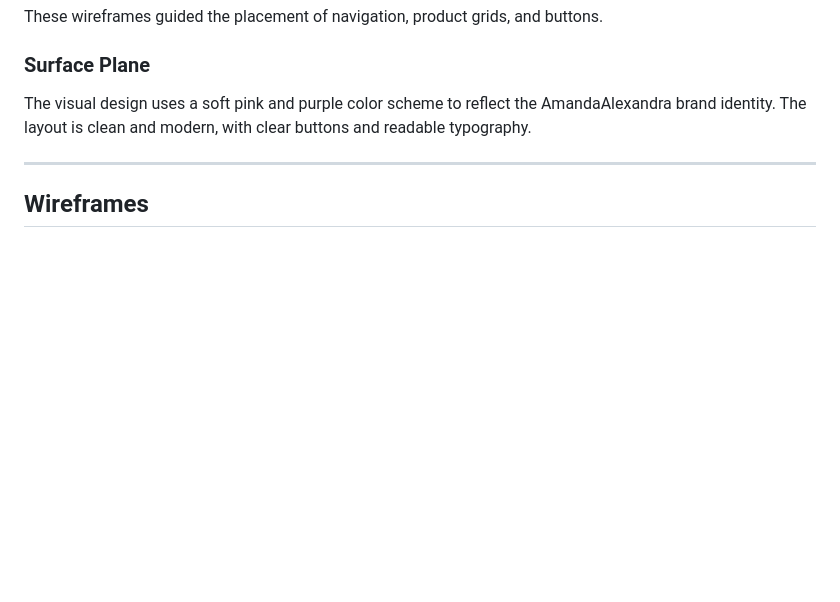
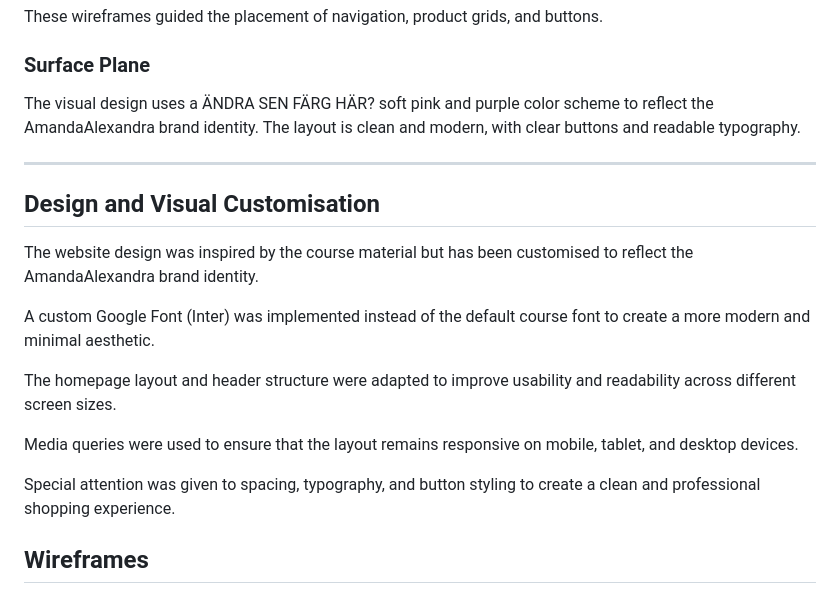
Before and after one commit to WebbCouture/amandaalexandra, a Markdown page: README.md, the part around the change. GitHub-like rendering; blank space fills up the shorter version.

Commit message:
Add design customisation section to README

```diff
--- a/README.md
+++ b/README.md
@@ -96,11 +96,23 @@ responsiveness of the website before development.
 These wireframes guided the placement of navigation, product grids, and buttons.
 
 ### Surface Plane
-The visual design uses a soft pink and purple color scheme to reflect the
+The visual design uses a ÄNDRA SEN FÄRG HÄR? soft pink and purple color scheme to reflect the
 AmandaAlexandra brand identity. The layout is clean and modern, with clear buttons
 and readable typography.
 
 ---
+## Design and Visual Customisation
+
+The website design was inspired by the course material but has been customised to reflect the AmandaAlexandra brand identity.
+
+A custom Google Font (Inter) was implemented instead of the default course font to create a more modern and minimal aesthetic.
+
+The homepage layout and header structure were adapted to improve usability and readability across different screen sizes.
+
+Media queries were used to ensure that the layout remains responsive on mobile, tablet, and desktop devices.
+
+Special attention was given to spacing, typography, and button styling to create a clean and professional shopping experience.
+
 
 ## Wireframes
 
```
